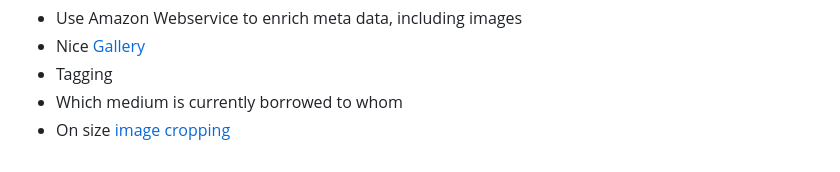
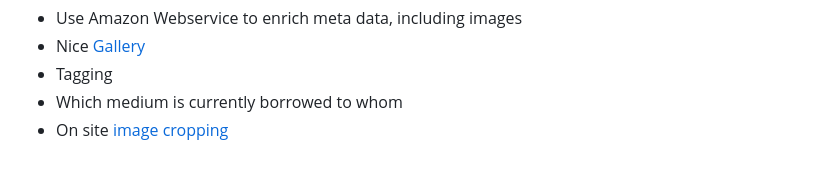
Before and after one commit to dummy3k/medienverwaltung, a Markdown page: index.md, the part around the change. Drawn GitHub-style.

```diff
--- a/index.md
+++ b/index.md
@@ -24,4 +24,4 @@ Current Features
 - Nice [Gallery](screenshots/gallery.png)
 - Tagging
 - Which medium is currently borrowed to whom
-- On size [image cropping](screenshots/cropping.png)
+- On site [image cropping](screenshots/cropping.png)
```
Also changed, not shown: images/buecher-patrickgage.png (added), 2 other files.
